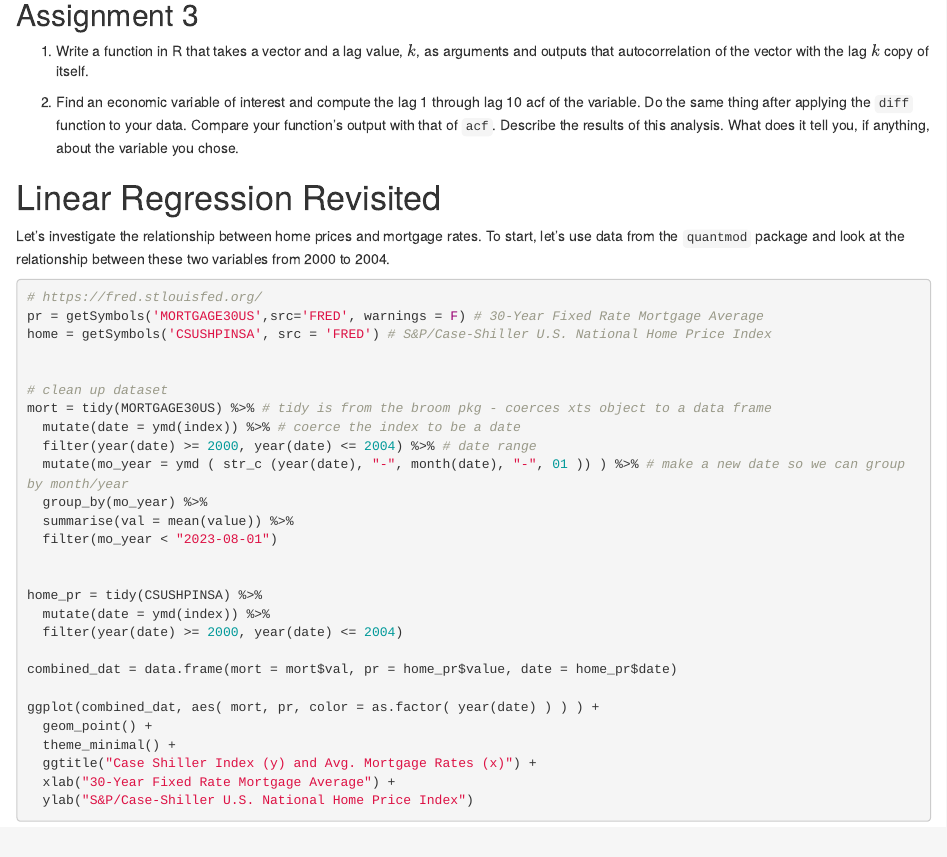
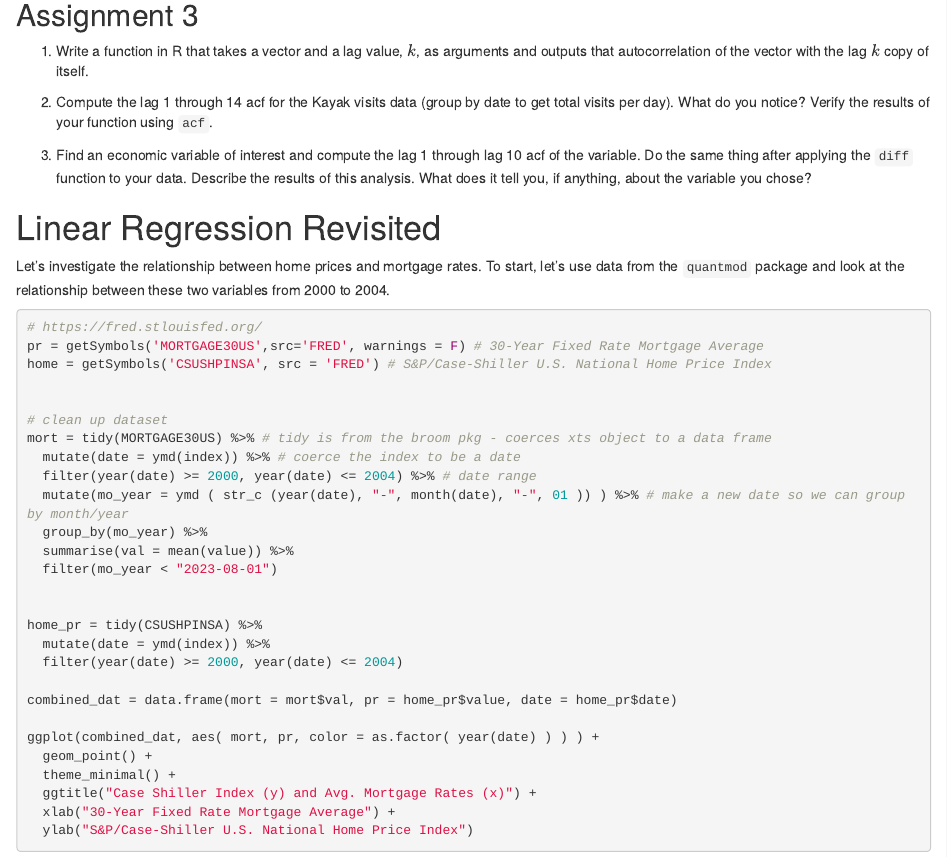
Before and after one commit to dbreynol/DS809, an R Markdown document (index.Rmd): the page in a window 1100 px wide, from 920 px down. Rendered offline with R 4.5, knitr and Pandoc, with nearby package versions.

Commit message:
assign 3

````diff
--- a/index.Rmd
+++ b/index.Rmd
@@ -63,7 +63,9 @@ sum( (a1 - mean(a)) * (a2 - mean(a))) / (sum( (a - mean(a))^2 ) )  # by hand
 
 1. Write a function in R that takes a vector and a lag value, $k$, as arguments and outputs that autocorrelation of the vector with the lag $k$ copy of itself.
 
-2. Find an economic variable of interest and compute the lag 1 through lag 10 acf of the variable. Do the same thing after applying the <code>diff</code> function to your data. Compare your function's output with that of <code>acf</code>. Describe the results of this analysis. What does it tell you, if anything, about the variable you chose.
+2. Compute the lag 1 through 14 acf for the Kayak visits data (group by date to get total visits per day). What do you notice? Verify the results of your function using <code>acf</code>.
+
+3. Find an economic variable of interest and compute the lag 1 through lag 10 acf of the variable. Do the same thing after applying the <code>diff</code> function to your data. Describe the results of this analysis. What does it tell you, if anything, about the variable you chose?
 
 ```{r echo=FALSE, eval=FALSE}
 set.seed(1)
````
Also changed, not shown: docs/search_index.json, 1 other file.
